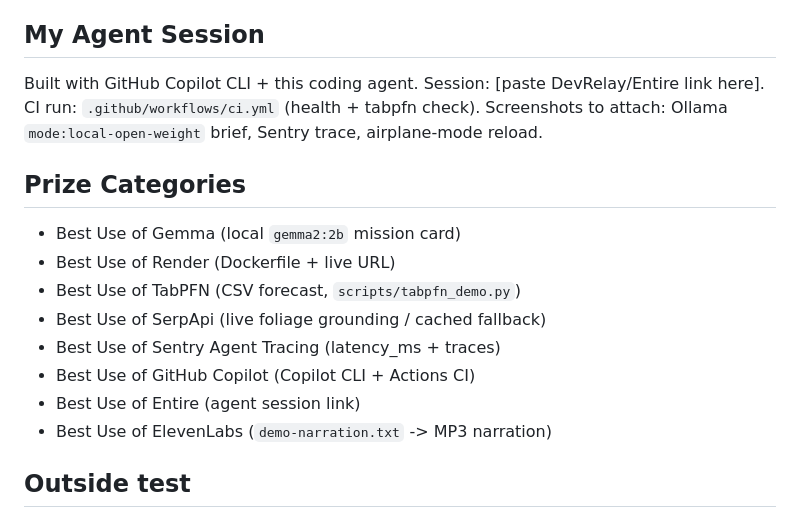
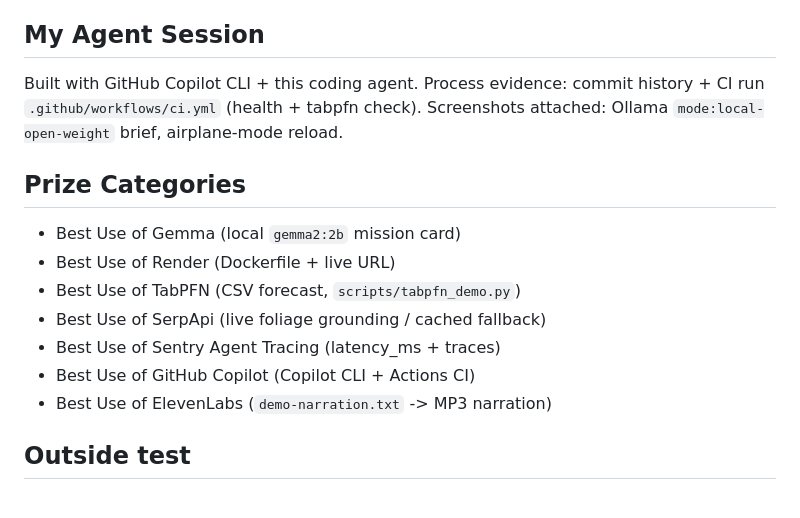
Before and after one commit to Senthil455/Sun-Seat, a Markdown page: DEV_POST_FINAL.md, the part around the change. GitHub-like rendering.

Commit message:
docs: drop Entire category, cite commits plus CI as process evidence

```diff
--- a/DEV_POST_FINAL.md
+++ b/DEV_POST_FINAL.md
@@ -38,7 +38,7 @@ Closed maps hide the tags I filter on - surface, smoothness, bench, toilets. I c
 Closed AI dies on the trail: needs signal, per-token cost, uploads your location + photo. SunSeat caches OSM + weather JSON after first fetch, then Gemma 2B runs on the laptop with no internet, $0, private. I edited the prompt locally, swapped models, no approval, no bill. That offline airplane-mode run is the whole point - and only possible open.
 
 ## My Agent Session
-Built with GitHub Copilot CLI + this coding agent. Session: [paste DevRelay/Entire link here]. CI run: `.github/workflows/ci.yml` (health + tabpfn check). Screenshots to attach: Ollama `mode:local-open-weight` brief, Sentry trace, airplane-mode reload.
+Built with GitHub Copilot CLI + this coding agent. Process evidence: commit history + CI run `.github/workflows/ci.yml` (health + tabpfn check). Screenshots attached: Ollama `mode:local-open-weight` brief, airplane-mode reload.
 
 ## Prize Categories
 - Best Use of Gemma (local `gemma2:2b` mission card)
@@ -47,7 +47,6 @@ Built with GitHub Copilot CLI + this coding agent. Session: [paste DevRelay/Enti
 - Best Use of SerpApi (live foliage grounding / cached fallback)
 - Best Use of Sentry Agent Tracing (latency_ms + traces)
 - Best Use of GitHub Copilot (Copilot CLI + Actions CI)
-- Best Use of Entire (agent session link)
 - Best Use of ElevenLabs (`demo-narration.txt` -> MP3 narration)
 
 ## Outside test
```
